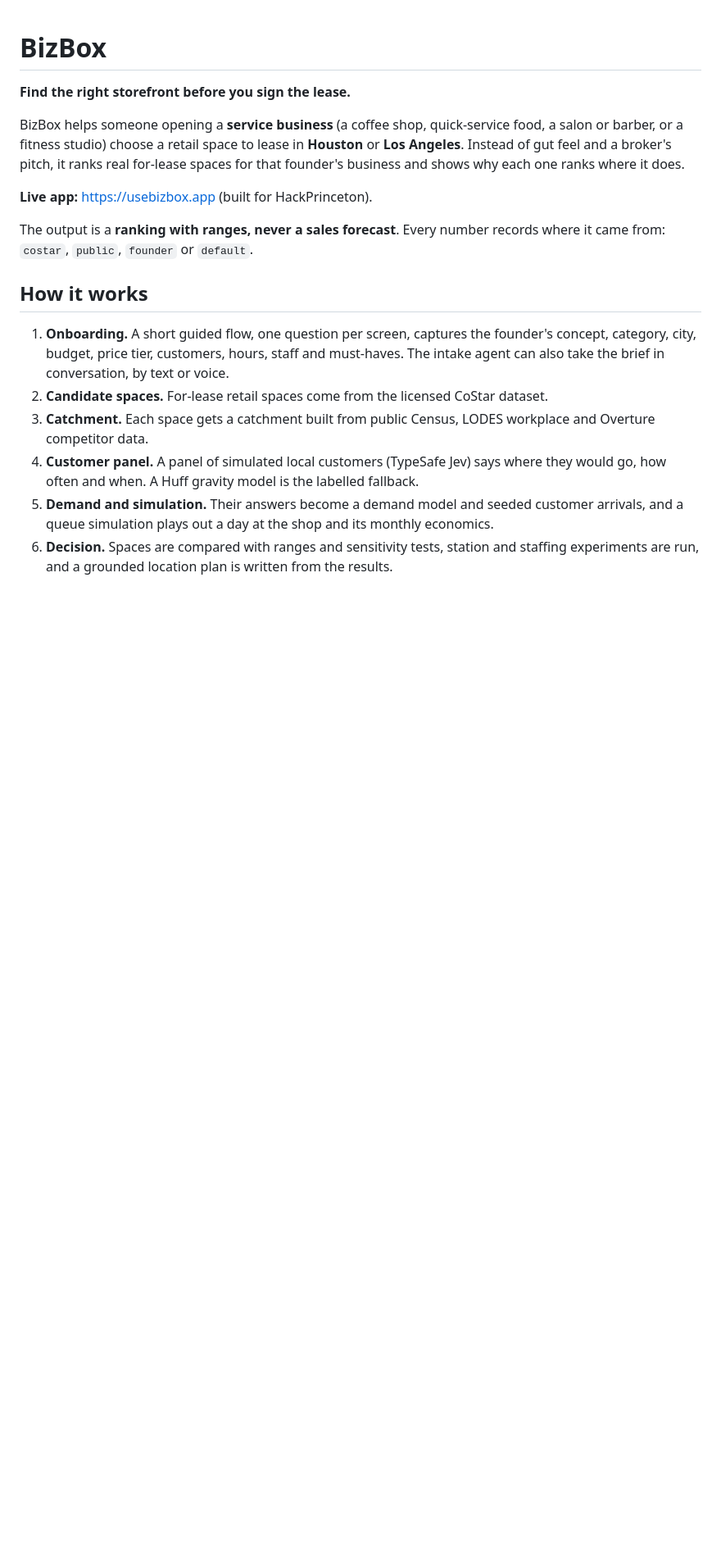
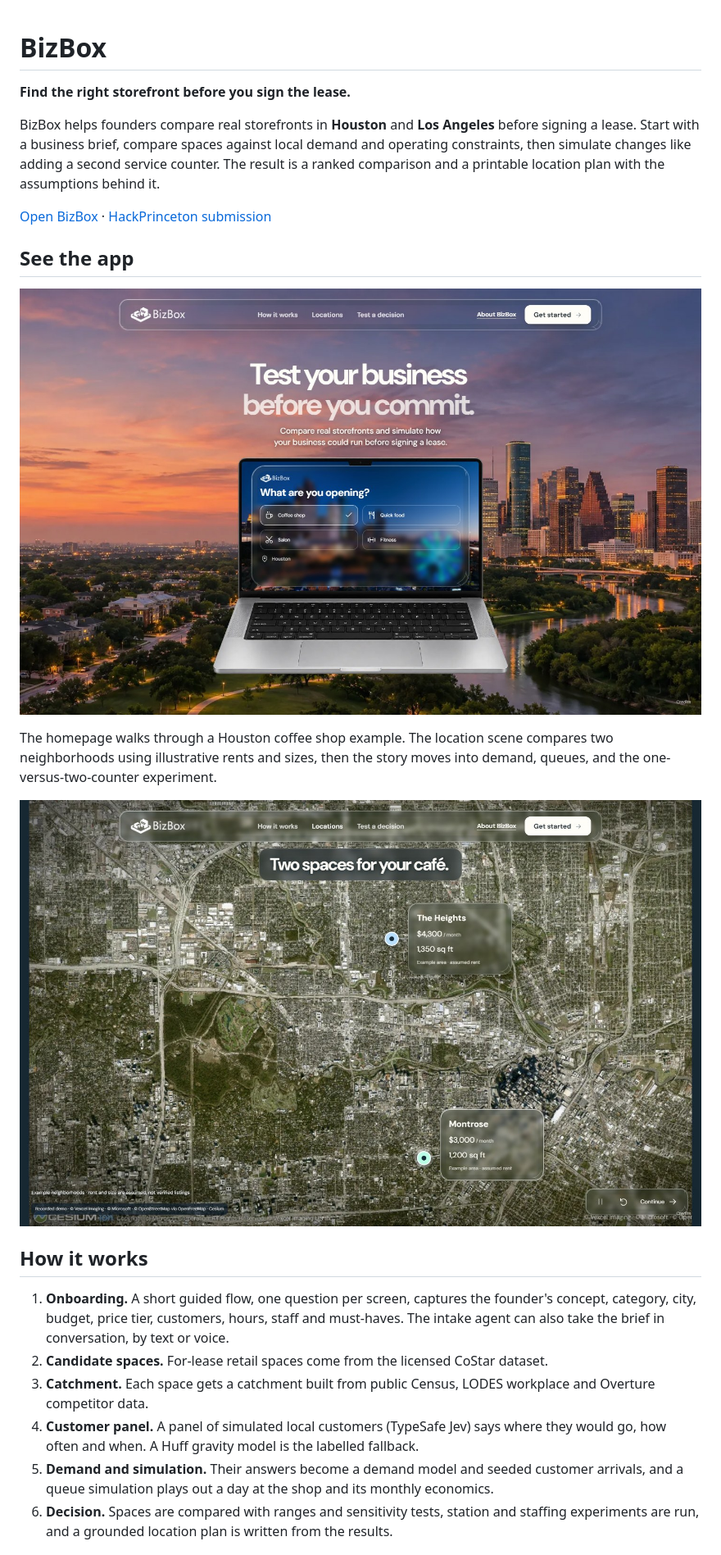
Before and after one commit to Samprab06/BizBox, a Markdown page: README.md, the part around one of its changes. Shown at 82% size. Drawn GitHub-style; pictures changed too: docs/screenshots/bizbox-home.jpg (added), docs/screenshots/bizbox-locations.jpg (added); blank space fills up the shorter version.

Commit message:
Show how BizBox works with a project overview and screenshots (#191)

```diff
--- a/README.md
+++ b/README.md
@@ -2,15 +2,23 @@
 
 **Find the right storefront before you sign the lease.**
 
-BizBox helps someone opening a **service business** (a coffee shop, quick-service food,
-a salon or barber, or a fitness studio) choose a retail space to lease in **Houston** or
-**Los Angeles**. Instead of gut feel and a broker's pitch, it ranks real for-lease spaces
-for that founder's business and shows why each one ranks where it does.
+BizBox helps founders compare real storefronts in **Houston** and **Los Angeles**
+before signing a lease. Start with a business brief, compare spaces against
+local demand and operating constraints, then simulate changes like adding a
+second service counter. The result is a ranked comparison and a printable
+location plan with the assumptions behind it.
 
-**Live app:** https://usebizbox.app (built for HackPrinceton).
+[Open BizBox](https://usebizbox.app) · [HackPrinceton submission](https://devpost.com/software/bizbox)
 
-The output is a **ranking with ranges, never a sales forecast**. Every number records where
-it came from: `costar`, `public`, `founder` or `default`.
+## See the app
+
+![BizBox homepage, introducing the storefront decision and the guided café demo](docs/screenshots/bizbox-home.jpg)
+
+The homepage walks through a Houston coffee shop example. The location scene
+compares two neighborhoods using illustrative rents and sizes, then the
+story moves into demand, queues, and the one-versus-two-counter experiment.
+
+![BizBox location scene comparing two Houston neighborhoods for a café](docs/screenshots/bizbox-locations.jpg)
 
 ## How it works
 
```
Also changed, not shown: other parts of README.md (+20 -0 lines), 6 other files.
